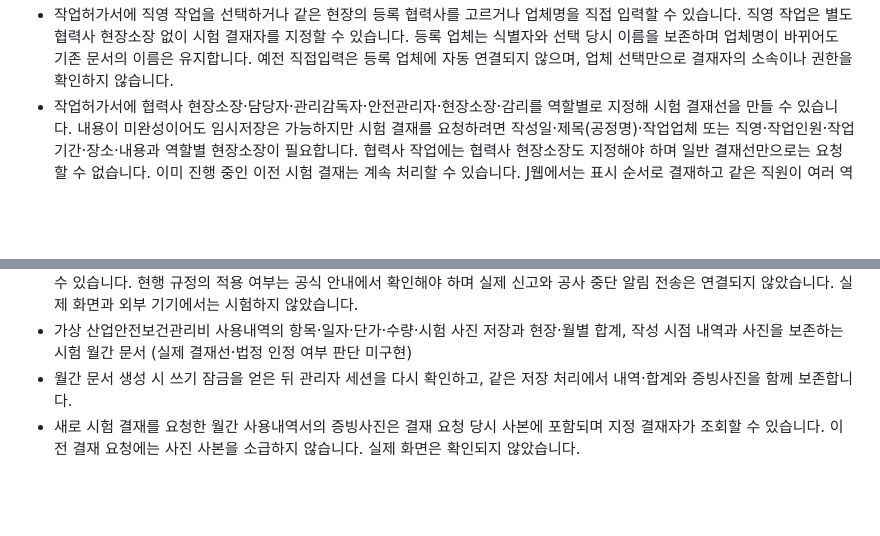
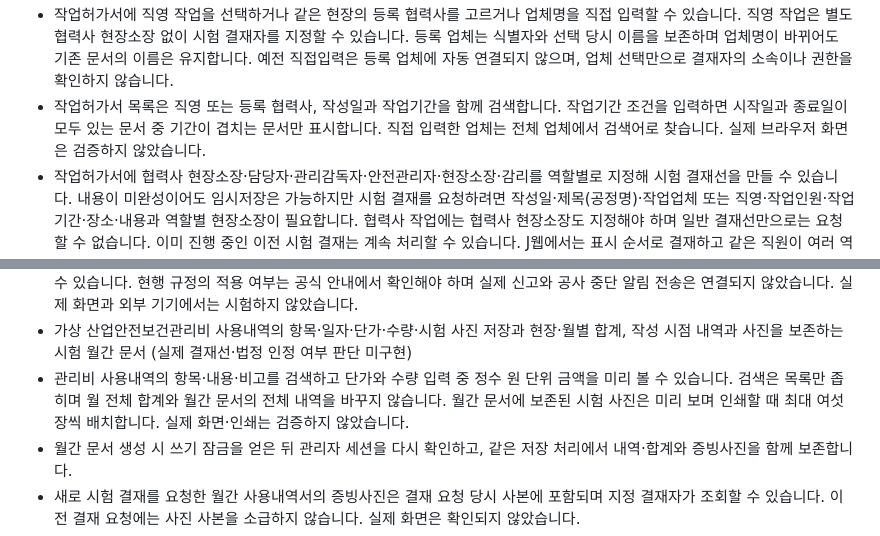
Before and after one commit to dusdk0098-tech/j-web, a Markdown page: README.md, 2 parts joined by grey strips. Rendered like a GitHub page; blank space fills up the shorter version.

Commit message:
Document permit search and cost reports

```diff
--- a/README.md
+++ b/README.md
@@ -156,12 +156,14 @@ npm run proxy
 - 작업계획서에 재해 유형·위험요인·안전대책을 여러 가상 항목으로 기록하고 선택한 장비에 연결할 수 있습니다. 관리자와 근로자 작성 화면에서 편집하며, 기존 자유 입력과 결재 당시 자료를 보존합니다.
 - 시험 작업허가서의 위험작업 복수 선택과 업체·인원·기간·시간·장소·작업내용 및 재해 유형별 위험요인·안전대책 직접 입력, 문서별 사전 조치 시험 점검의 적정·미흡 판정과 조치 기록 (위험작업별 자동 점검 항목·실제 허가 및 서명 미구현). 시간입력을 켜면 시작·종료 시각을 함께 선택하며, 끄고 저장하면 두 시각이 비워집니다.
 - 작업허가서에 직영 작업을 선택하거나 같은 현장의 등록 협력사를 고르거나 업체명을 직접 입력할 수 있습니다. 직영 작업은 별도 협력사 현장소장 없이 시험 결재자를 지정할 수 있습니다. 등록 업체는 식별자와 선택 당시 이름을 보존하며 업체명이 바뀌어도 기존 문서의 이름은 유지합니다. 예전 직접입력은 등록 업체에 자동 연결되지 않으며, 업체 선택만으로 결재자의 소속이나 권한을 확인하지 않습니다.
+- 작업허가서 목록은 직영 또는 등록 협력사, 작성일과 작업기간을 함께 검색합니다. 작업기간 조건을 입력하면 시작일과 종료일이 모두 있는 문서 중 기간이 겹치는 문서만 표시합니다. 직접 입력한 업체는 전체 업체에서 검색어로 찾습니다. 실제 브라우저 화면은 검증하지 않았습니다.
 - 작업허가서에 협력사 현장소장·담당자·관리감독자·안전관리자·현장소장·감리를 역할별로 지정해 시험 결재선을 만들 수 있습니다. 내용이 미완성이어도 임시저장은 가능하지만 시험 결재를 요청하려면 작성일·제목(공정명)·작업업체 또는 직영·작업인원·작업기간·장소·내용과 역할별 현장소장이 필요합니다. 협력사 작업에는 협력사 현장소장도 지정해야 하며 일반 결재선만으로는 요청할 수 없습니다. 이미 진행 중인 이전 시험 결재는 계속 처리할 수 있습니다. J웹에서는 표시 순서로 결재하고 같은 직원이 여러 역할을 맡으면 한 번만 결재합니다. 요청 당시 역할과 담당자 이름은 사본으로 보존합니다. 이는 독립적인 시험 규칙이며 실제 승인 순서·권한과 화면 동작은 검증하지 않았습니다.
 - 시험 작업허가서별 가상 연장 기간·선택 시각과 시험 서명 저장, 수정 및 삭제 (실제 연장 승인·본인 인증 미구현)
 - 시험 작업지시서에 현장별 협력사와 같은 소속의 가상 출입자 선택 또는 담당자 직접 입력, 제목·내용·첨부파일과 별도 시험 조치 기록 및 전후 사진 저장. 지정된 시험 계정은 지시서와 첨부파일을 조회하고 조치 내용·시험 서명·전후 사진을 저장할 수 있다 (외부 알림·수신 확인 미구현)
 - 가상 재해 보고서의 사업장 개요·사고유형·점검실적·복수 재해자·발생 경위·조치·재발방지 대책 저장 (실제 신고·주민등록번호 미구현)
 - 사고 대응 안내에서 사고 정도별 가상 재해 보고서 작성과 목록으로 이동하고 건설사고 신고 및 산업재해 보고의 공식 안내를 열 수 있습니다. 현행 규정의 적용 여부는 공식 안내에서 확인해야 하며 실제 신고와 공사 중단 알림 전송은 연결되지 않았습니다. 실제 화면과 외부 기기에서는 시험하지 않았습니다.
 - 가상 산업안전보건관리비 사용내역의 항목·일자·단가·수량·시험 사진 저장과 현장·월별 합계, 작성 시점 내역과 사진을 보존하는 시험 월간 문서 (실제 결재선·법정 인정 여부 판단 미구현)
+- 관리비 사용내역의 항목·내용·비고를 검색하고 단가와 수량 입력 중 정수 원 단위 금액을 미리 볼 수 있습니다. 검색은 목록만 좁히며 월 전체 합계와 월간 문서의 전체 내역을 바꾸지 않습니다. 월간 문서에 보존된 시험 사진은 미리 보며 인쇄할 때 최대 여섯 장씩 배치합니다. 실제 화면·인쇄는 검증하지 않았습니다.
 - 월간 문서 생성 시 쓰기 잠금을 얻은 뒤 관리자 세션을 다시 확인하고, 같은 저장 처리에서 내역·합계와 증빙사진을 함께 보존합니다.
 - 새로 시험 결재를 요청한 월간 사용내역서의 증빙사진은 결재 요청 당시 사본에 포함되며 지정 결재자가 조회할 수 있습니다. 이전 결재 요청에는 사진 사본을 소급하지 않습니다. 실제 화면은 확인되지 않았습니다.
 - 관리비 문서에 작성자 시험 서명을 저장할 수 있습니다. 문서나 일반 첨부를 바꾸면 현재 서명이 지워지며 결재 요청 당시의 서명과 증빙사진은 사본에 보존됩니다. 실제 본인 확인이나 서명 효력은 제공하지 않습니다.
```
